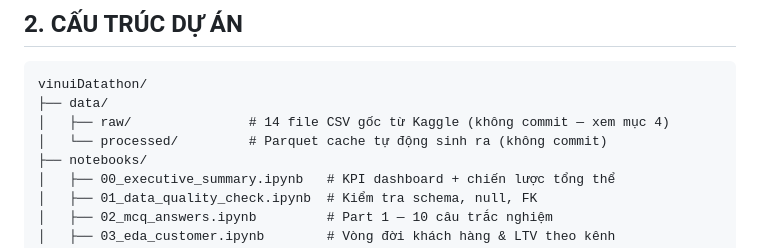
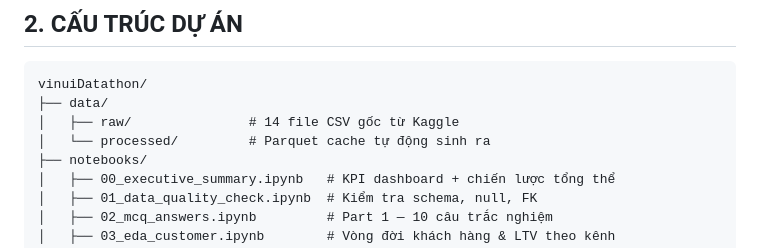
Before and after one commit to vinhnguyen161006/Datathon2026-Vietnamese-ECommerce-Forecasting, a Markdown page: README.md, the part around the change. Drawn GitHub-style.

````diff
--- a/README.md
+++ b/README.md
@@ -24,8 +24,8 @@ Cuộc thi gồm 3 phần:
 ```
 vinuiDatathon/
 ├── data/
-│   ├── raw/               # 14 file CSV gốc từ Kaggle (không commit — xem mục 4)
-│   └── processed/         # Parquet cache tự động sinh ra (không commit)
+│   ├── raw/               # 14 file CSV gốc từ Kaggle
+│   └── processed/         # Parquet cache tự động sinh ra
 ├── notebooks/
 │   ├── 00_executive_summary.ipynb   # KPI dashboard + chiến lược tổng thể
 │   ├── 01_data_quality_check.ipynb  # Kiểm tra schema, null, FK
````
